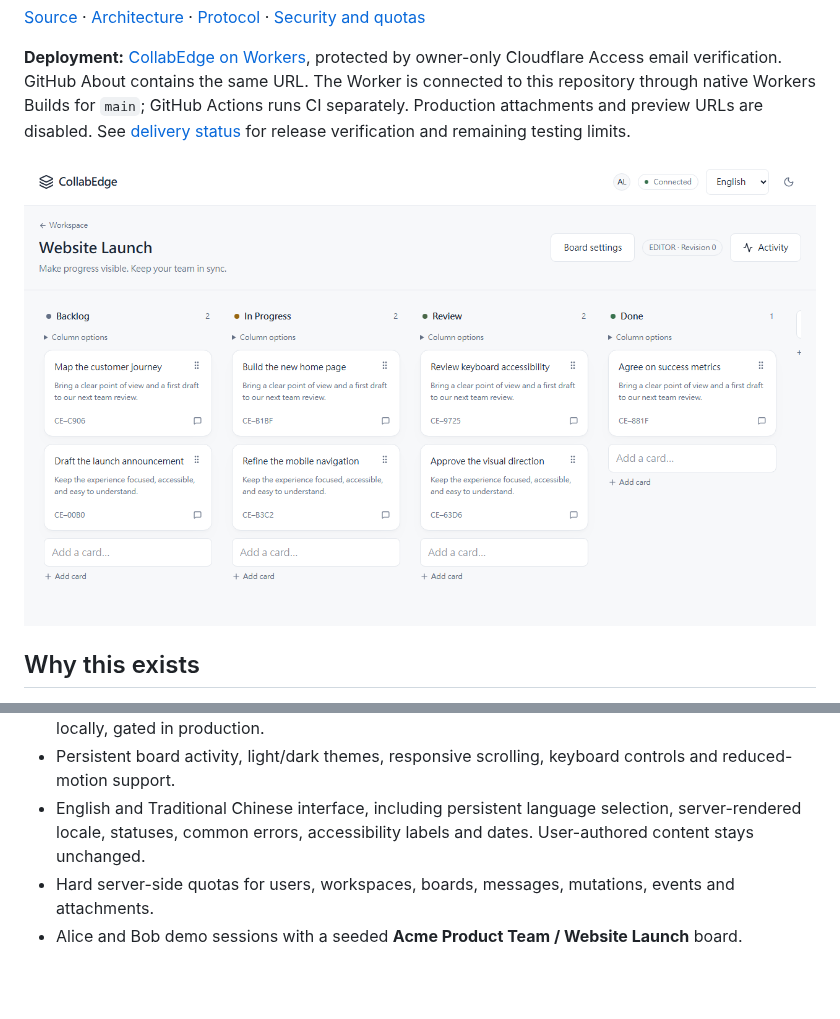
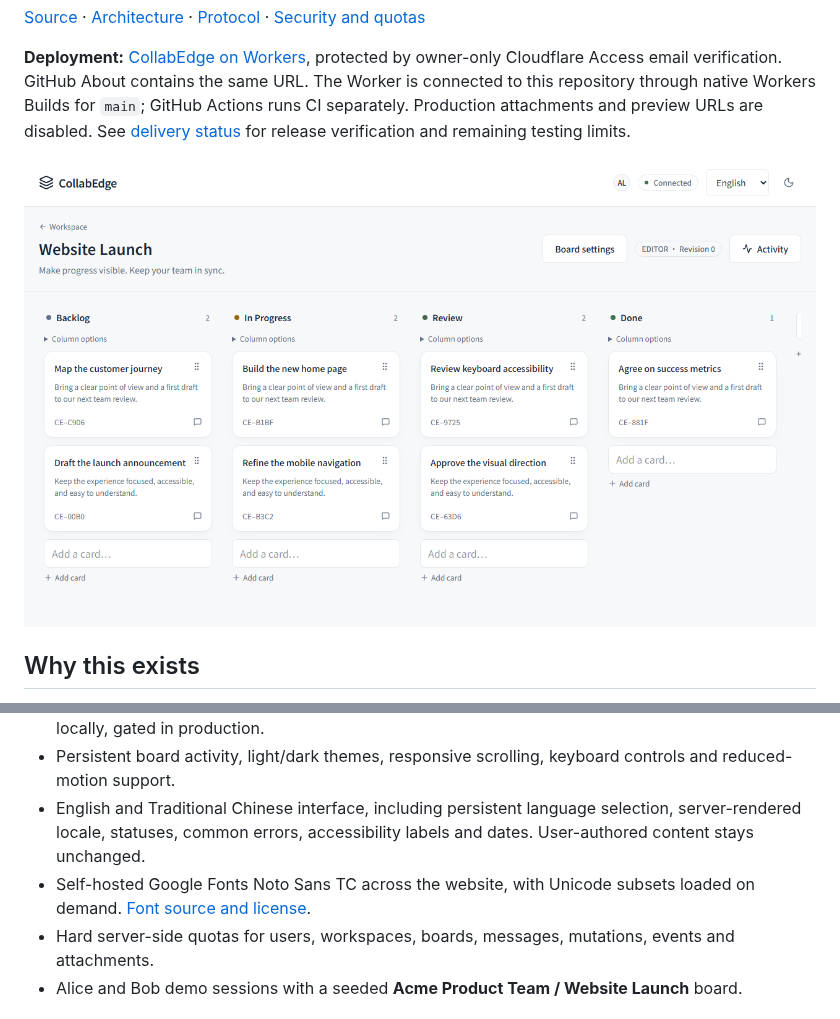
Before and after one commit to happyloa/collab-edge, a Markdown page: README.md, 2 parts joined by grey strips. Drawn GitHub-style; pictures changed too: docs/screenshots/demo-board.png; blank space fills up the shorter version.

```diff
--- a/README.md
+++ b/README.md
@@ -28,6 +28,7 @@ Realtime collaboration is more than broadcasting a new card title. Two people ca
 - Private, authorized R2 attachments with MIME/signature validation and bounded uploads; enabled locally, gated in production.
 - Persistent board activity, light/dark themes, responsive scrolling, keyboard controls and reduced-motion support.
 - English and Traditional Chinese interface, including persistent language selection, server-rendered locale, statuses, common errors, accessibility labels and dates. User-authored content stays unchanged.
+- Self-hosted Google Fonts Noto Sans TC across the website, with Unicode subsets loaded on demand. [Font source and license](public/fonts/README.md).
 - Hard server-side quotas for users, workspaces, boards, messages, mutations, events and attachments.
 - Alice and Bob demo sessions with a seeded **Acme Product Team / Website Launch** board.
 
```
Also changed, not shown: README.zh-TW.md (+2 -0 lines), docs/screenshots/board-zh.png, docs/screenshots/board.png, docs/screenshots/mobile-dark.png.
